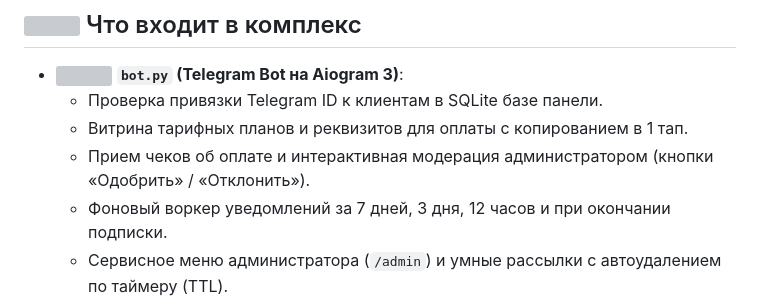
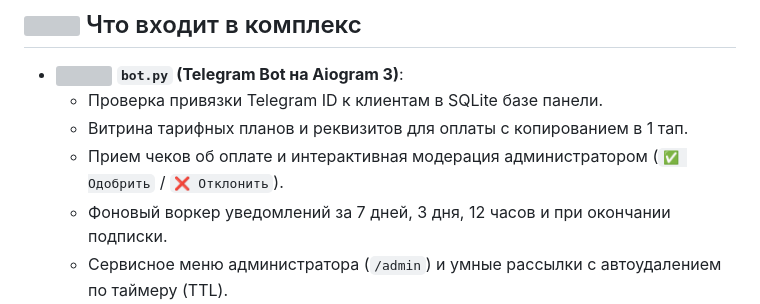
Before and after one commit to selfdestroyer/2S-UI-TGbot-Dashboard, a Markdown page: README.md, the part around one of its changes. Rendered like a GitHub page; grey boxes are pictures that could not be loaded.

Commit message:
docs(readme): keep bot button labels exactly as in the bot
Co-Authored-By: Claude Opus 5.5 <noreply@anthropic.com>

```diff
--- a/README.md
+++ b/README.md
@@ -75,7 +75,7 @@
 * <img src="docs/icons/bot.svg" width="18" height="18" alt=""> **`bot.py` (Telegram Bot на Aiogram 3)**:
   * Проверка привязки Telegram ID к клиентам в SQLite базе панели.
   * Витрина тарифных планов и реквизитов для оплаты с копированием в 1 тап.
-  * Прием чеков об оплате и интерактивная модерация администратором (кнопки «Одобрить» / «Отклонить»).
+  * Прием чеков об оплате и интерактивная модерация администратором (`✅ Одобрить` / `❌ Отклонить`).
   * Фоновый воркер уведомлений за 7 дней, 3 дня, 12 часов и при окончании подписки.
   * Сервисное меню администратора (`/admin`) и умные рассылки с автоудалением по таймеру (TTL).
 * <img src="docs/icons/globe.svg" width="18" height="18" alt=""> **`app.py` и `index.html` (Веб-дашборд на FastAPI)**:
```
Also changed, not shown: other parts of README.md (+2 -2 lines).
